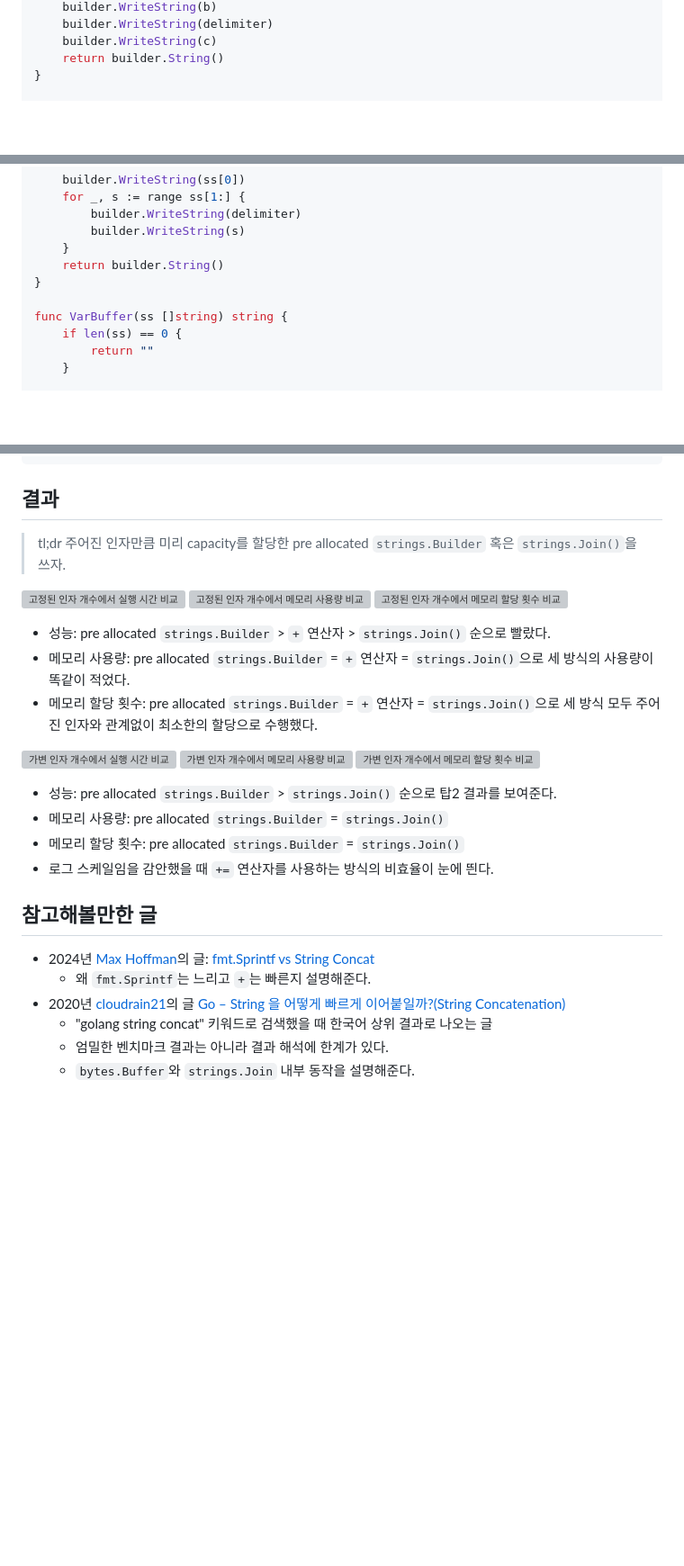
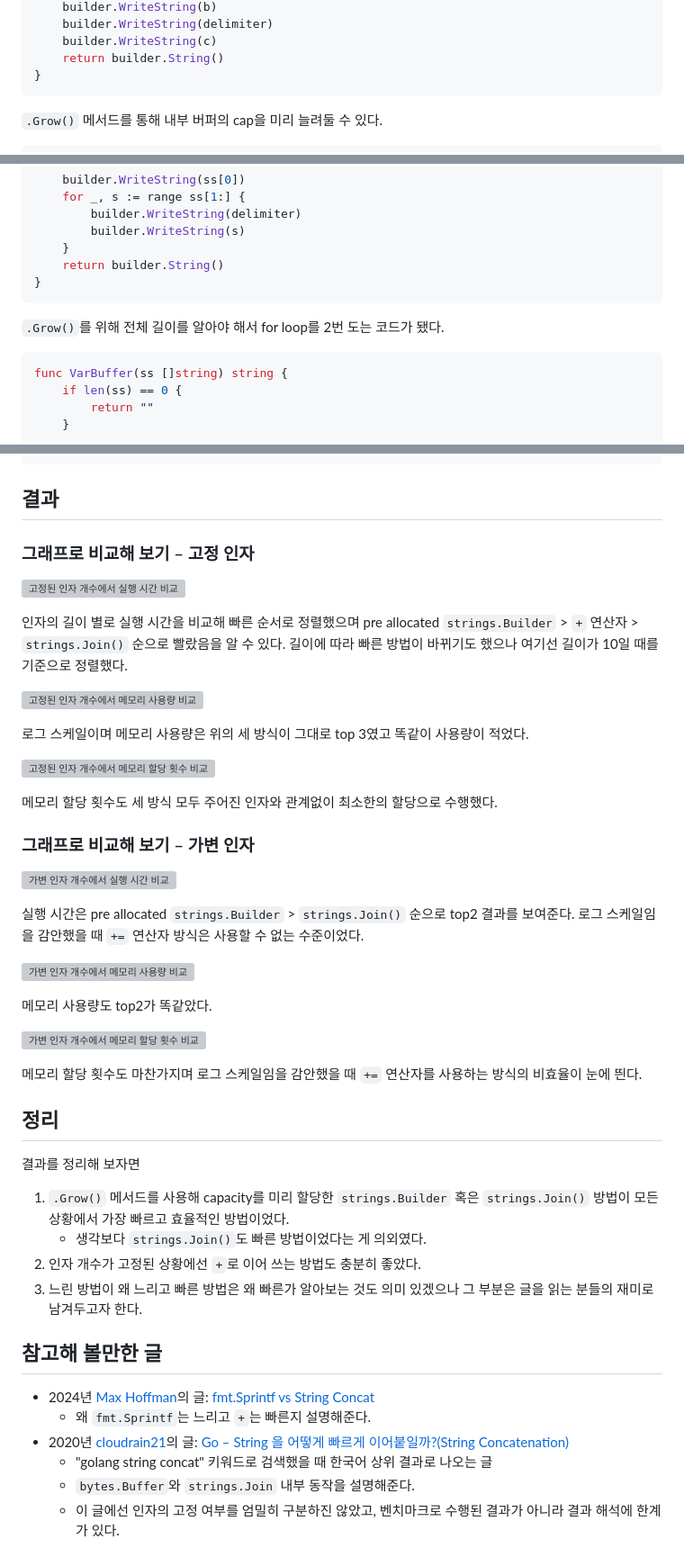
Before and after one commit to winterjung/blog, a Markdown page: src/posts/2025-01-05-string-concat-performance-benchmark-in-go.md, 3 parts joined by grey strips. Shown at 90% size. GitHub-like rendering; folded sections open; blank space fills up the shorter version; grey boxes are pictures that could not be loaded.

````diff
--- a/src/posts/2025-01-05-string-concat-performance-benchmark-in-go.md
+++ b/src/posts/2025-01-05-string-concat-performance-benchmark-in-go.md
@@ -81,7 +100,11 @@ func FixedBuilderPreAlloc(a, b, c string) string {
 	builder.WriteString(c)
 	return builder.String()
 }
+```
 
+`.Grow()` 메서드를 통해 내부 버퍼의 cap을 미리 늘려둘 수 있다.
+
+```go
 func FixedBuffer(a, b, c string) string {
 	var buf bytes.Buffer
 	buf.WriteString(a)
@@ -158,7 +192,11 @@ func VarBuilderPreAlloc(ss []string) string {
 	}
 	return builder.String()
 }
+```
 
+`.Grow()`를 위해 전체 길이를 알아야 해서 for loop를 2번 도는 코드가 됐다.
+
+```go
 func VarBuffer(ss []string) string {
 	if len(ss) == 0 {
 		return ""
@@ -504,30 +590,50 @@ geomean                            3.050
 
 ## 결과
 
-> tl;dr 주어진 인자만큼 미리 capacity를 할당한 pre allocated `strings.Builder` 혹은 `strings.Join()`을 쓰자.
+### 그래프로 비교해 보기 – 고정 인자
 
 ![고정된 인자 개수에서 실행 시간 비교](/images/20250105/fixed_sec.png)
+
+인자의 길이 별로 실행 시간을 비교해 빠른 순서로 정렬했으며 pre allocated `strings.Builder` > `+` 연산자 > `strings.Join()` 순으로 빨랐음을 알 수 있다.
+길이에 따라 빠른 방법이 바뀌기도 했으나 여기선 길이가 10일 때를 기준으로 정렬했다.
+
 ![고정된 인자 개수에서 메모리 사용량 비교](/images/20250105/fixed_memory.png)
+
+로그 스케일이며 메모리 사용량은 위의 세 방식이 그대로 top 3였고 똑같이 사용량이 적었다.
+
 ![고정된 인자 개수에서 메모리 할당 횟수 비교](/images/20250105/fixed_allocs.png)
 
-- 성능: pre allocated `strings.Builder` > `+` 연산자 > `strings.Join()` 순으로 빨랐다.
-- 메모리 사용량: pre allocated `strings.Builder` = `+` 연산자 = `strings.Join()`으로 세 방식의 사용량이 똑같이 적었다.
-- 메모리 할당 횟수: pre allocated `strings.Builder` = `+` 연산자 = `strings.Join()`으로 세 방식 모두 주어진 인자와 관계없이 최소한의 할당으로 수행했다.
+메모리 할당 횟수도 세 방식 모두 주어진 인자와 관계없이 최소한의 할당으로 수행했다.
+
+### 그래프로 비교해 보기 – 가변 인자
 
 ![가변 인자 개수에서 실행 시간 비교](/images/20250105/var_sec.png)
+
+실행 시간은 pre allocated `strings.Builder` > `strings.Join()` 순으로 top2 결과를 보여준다.
+로그 스케일임을 감안했을 때 `+=` 연산자 방식은 사용할 수 없는 수준이었다.
+
 ![가변 인자 개수에서 메모리 사용량 비교](/images/20250105/var_memory.png)
+
+메모리 사용량도 top2가 똑같았다.
+
 ![가변 인자 개수에서 메모리 할당 횟수 비교](/images/20250105/var_allocs.png)
 
-- 성능: pre allocated `strings.Builder` > `strings.Join()` 순으로 탑2 결과를 보여준다.
-- 메모리 사용량: pre allocated `strings.Builder` = `strings.Join()`
-- 메모리 할당 횟수: pre allocated `strings.Builder` = `strings.Join()`
-- 로그 스케일임을 감안했을 때 `+=` 연산자를 사용하는 방식의 비효율이 눈에 띈다.
+메모리 할당 횟수도 마찬가지며 로그 스케일임을 감안했을 때 `+=` 연산자를 사용하는 방식의 비효율이 눈에 띈다.
 
-## 참고해볼만한 글
+## 정리
+
+결과를 정리해 보자면
+
+1. `.Grow()` 메서드를 사용해 capacity를 미리 할당한 `strings.Builder` 혹은 `strings.Join()` 방법이 모든 상황에서 가장 빠르고 효율적인 방법이었다.
+    - 생각보다 `strings.Join()`도 빠른 방법이었다는 게 의외였다.
+2. 인자 개수가 고정된 상황에선 `+`로 이어 쓰는 방법도 충분히 좋았다.
+3. 느린 방법이 왜 느리고 빠른 방법은 왜 빠른가 알아보는 것도 의미 있겠으나 그 부분은 글을 읽는 분들의 재미로 남겨두고자 한다.
+
+## 참고해 볼만한 글
 
 * 2024년 [Max Hoffman](https://github.com/max-hoffman)의 글: [fmt.Sprintf vs String Concat](https://www.dolthub.com/blog/2024-11-08-sprintf-vs-concat/)
     * 왜 `fmt.Sprintf`는 느리고 `+`는 빠른지 설명해준다.
-* 2020년 [cloudrain21](https://github.com/cloudrain21)의 글 [Go – String 을 어떻게 빠르게 이어붙일까?(String Concatenation)](http://cloudrain21.com/go-how-to-concatenate-strings)
+* 2020년 [cloudrain21](https://github.com/cloudrain21)의 글: [Go – String 을 어떻게 빠르게 이어붙일까?(String Concatenation)](http://cloudrain21.com/go-how-to-concatenate-strings)
     * "golang string concat" 키워드로 검색했을 때 한국어 상위 결과로 나오는 글
-    * 엄밀한 벤치마크 결과는 아니라 결과 해석에 한계가 있다.
     * `bytes.Buffer`와 `strings.Join` 내부 동작을 설명해준다.
+    * 이 글에선 인자의 고정 여부를 엄밀히 구분하진 않았고, 벤치마크로 수행된 결과가 아니라 결과 해석에 한계가 있다.
````
Also changed, not shown: other parts of src/posts/2025-01-05-string-concat-performance-benchmark-in-go.md (+106 -28 lines).
